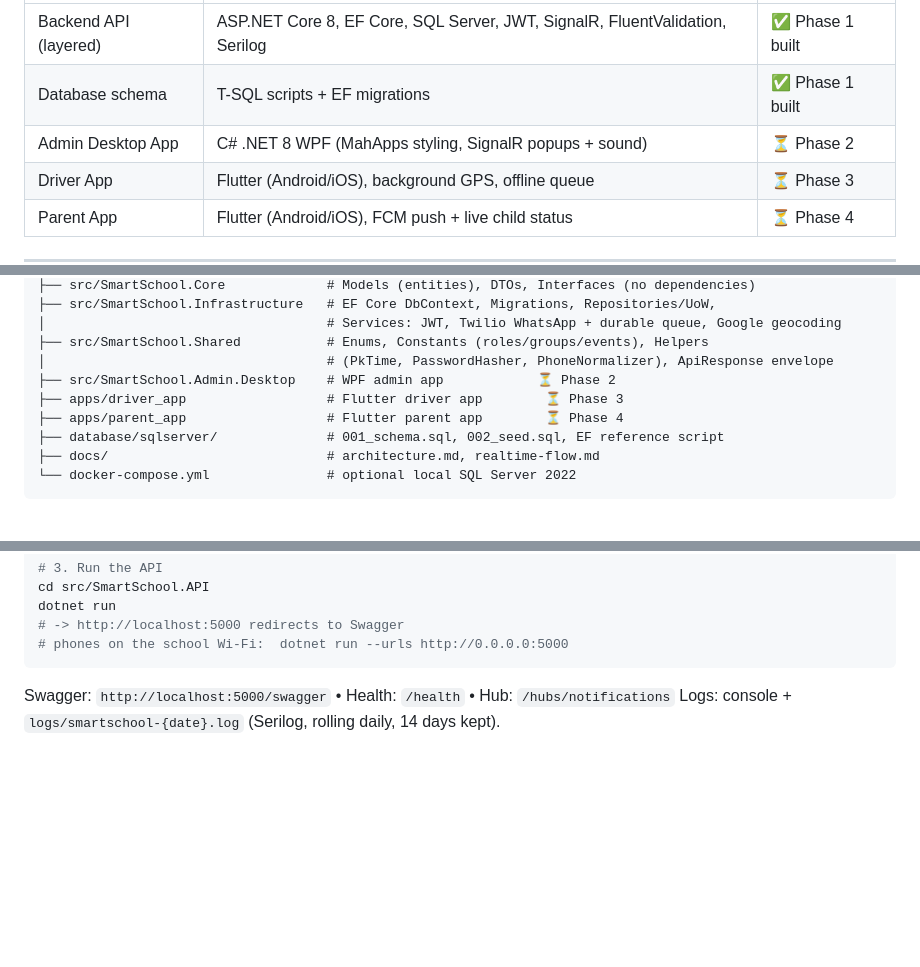
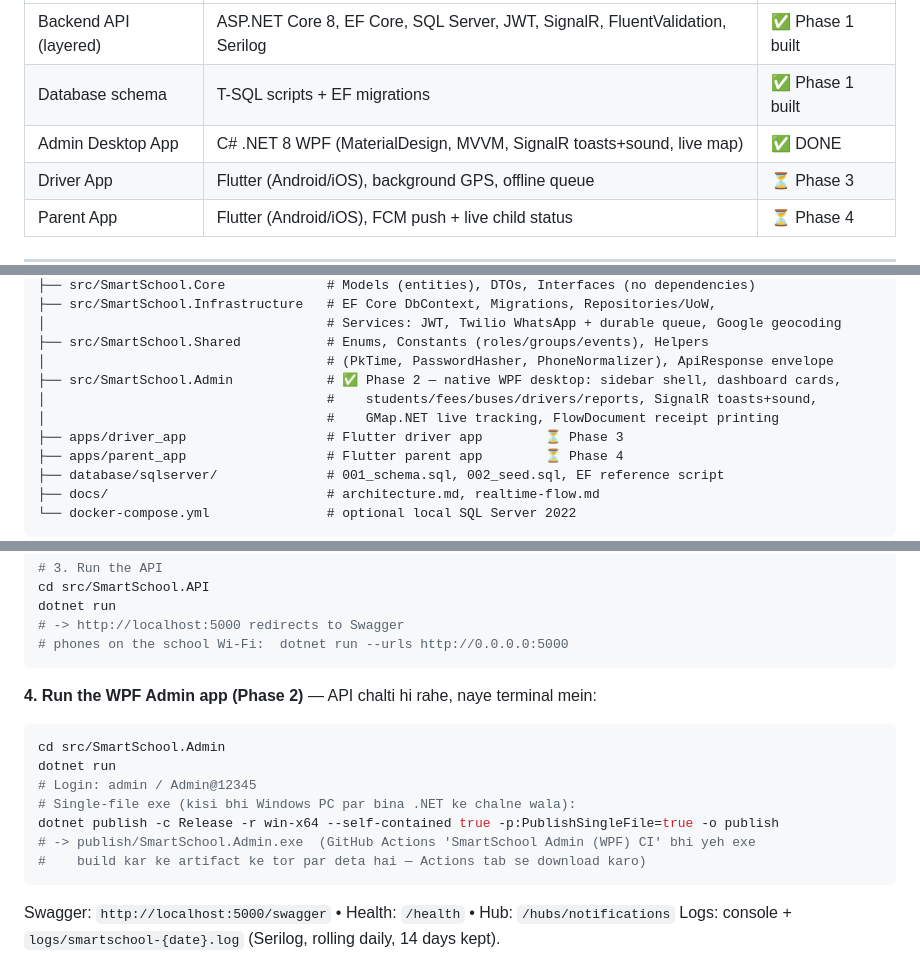
Before and after one commit to johnpaul210488-lgtm/smartschool-pro, a Markdown page: README.md, 3 parts joined by grey strips. Drawn GitHub-style; blank space fills up the shorter version.

Commit message:
docs: root README — Phase 2 Admin app + run/publish instructions

````diff
--- a/README.md
+++ b/README.md
@@ -10,7 +10,7 @@ Complete school management system: **WPF admin desktop app** (no browser, pure W
 |---|---|---|
 | Backend API (layered) | ASP.NET Core 8, EF Core, SQL Server, JWT, SignalR, FluentValidation, Serilog | ✅ Phase 1 built |
 | Database schema | T-SQL scripts + EF migrations | ✅ Phase 1 built |
-| Admin Desktop App | C# .NET 8 WPF (MahApps styling, SignalR popups + sound) | ⏳ Phase 2 |
+| Admin Desktop App | C# .NET 8 WPF (MaterialDesign, MVVM, SignalR toasts+sound, live map) | ✅ DONE |
 | Driver App | Flutter (Android/iOS), background GPS, offline queue | ⏳ Phase 3 |
 | Parent App | Flutter (Android/iOS), FCM push + live child status | ⏳ Phase 4 |
 
@@ -33,7 +33,9 @@ SmartSchool.sln
 │                                    # Services: JWT, Twilio WhatsApp + durable queue, Google geocoding
 ├── src/SmartSchool.Shared           # Enums, Constants (roles/groups/events), Helpers
 │                                    # (PkTime, PasswordHasher, PhoneNormalizer), ApiResponse envelope
-├── src/SmartSchool.Admin.Desktop    # WPF admin app            ⏳ Phase 2
+├── src/SmartSchool.Admin            # ✅ Phase 2 — native WPF desktop: sidebar shell, dashboard cards,
+│                                    #    students/fees/buses/drivers/reports, SignalR toasts+sound,
+│                                    #    GMap.NET live tracking, FlowDocument receipt printing
 ├── apps/driver_app                  # Flutter driver app        ⏳ Phase 3
 ├── apps/parent_app                  # Flutter parent app        ⏳ Phase 4
 ├── database/sqlserver/              # 001_schema.sql, 002_seed.sql, EF reference script
@@ -75,6 +77,17 @@ cd src/SmartSchool.API
 dotnet run
 # -> http://localhost:5000 redirects to Swagger
 # phones on the school Wi-Fi:  dotnet run --urls http://0.0.0.0:5000
+```
+
+**4. Run the WPF Admin app (Phase 2)** — API chalti hi rahe, naye terminal mein:
+```powershell
+cd src/SmartSchool.Admin
+dotnet run
+# Login: admin / Admin@12345
+# Single-file exe (kisi bhi Windows PC par bina .NET ke chalne wala):
+dotnet publish -c Release -r win-x64 --self-contained true -p:PublishSingleFile=true -o publish
+# -> publish/SmartSchool.Admin.exe  (GitHub Actions 'SmartSchool Admin (WPF) CI' bhi yeh exe
+#    build kar ke artifact ke tor par deta hai — Actions tab se download karo)
 ```
 
 Swagger: `http://localhost:5000/swagger` • Health: `/health` • Hub: `/hubs/notifications`
````
